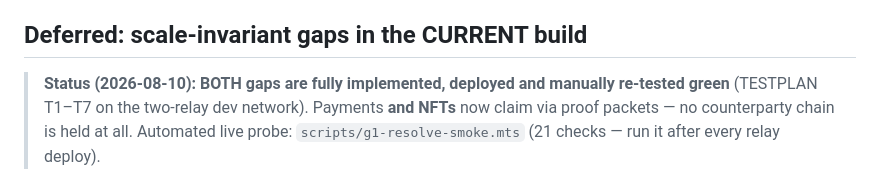
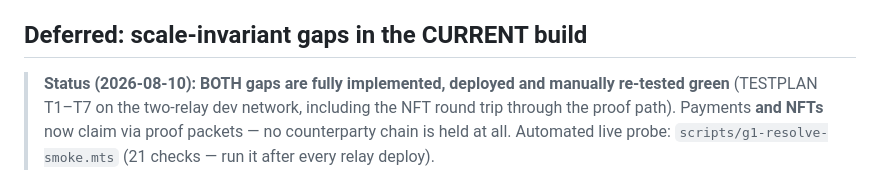
Before and after one commit to GratitudeTokenWorld/neuron-web, a Markdown page: docs/ARCHITECTURE.md, the part around the change. GitHub-like rendering.

Commit message:
TESTPLAN: T4 re-verified through the proof path, round trip included
The A→B→A case is the one that exposed the custody, persistence and
inbox-signal bugs, so the row records it explicitly rather than a bare tick.

Co-Authored-By: Claude Opus 5 (1M context) <noreply@anthropic.com>

```diff
--- a/docs/ARCHITECTURE.md
+++ b/docs/ARCHITECTURE.md
@@ -724,7 +724,8 @@ silently overloading validators.
 ## Deferred: scale-invariant gaps in the CURRENT build
 
 > **Status (2026-08-10): BOTH gaps are fully implemented, deployed and
-> manually re-tested green** (TESTPLAN T1–T7 on the two-relay dev network).
+> manually re-tested green** (TESTPLAN T1–T7 on the two-relay dev network,
+> including the NFT round trip through the proof path).
 > Payments **and NFTs** now claim via proof packets — no counterparty chain is
 > held at all. Automated live probe: `scripts/g1-resolve-smoke.mts` (21 checks
 > — run it after every relay deploy).
```
Also changed, not shown: docs/TESTPLAN.md (+1 -1 lines).
